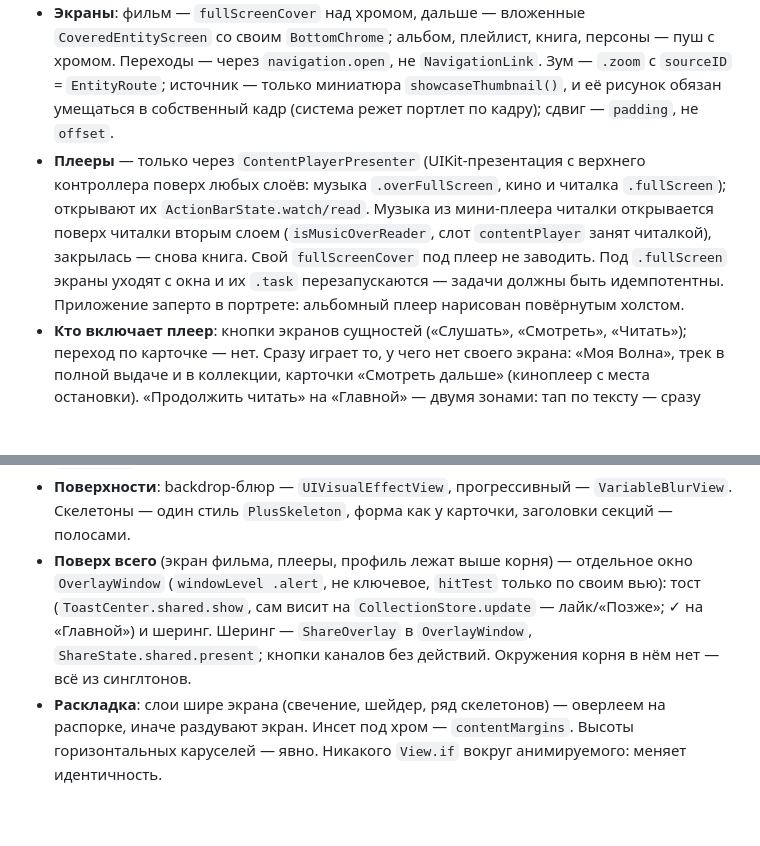
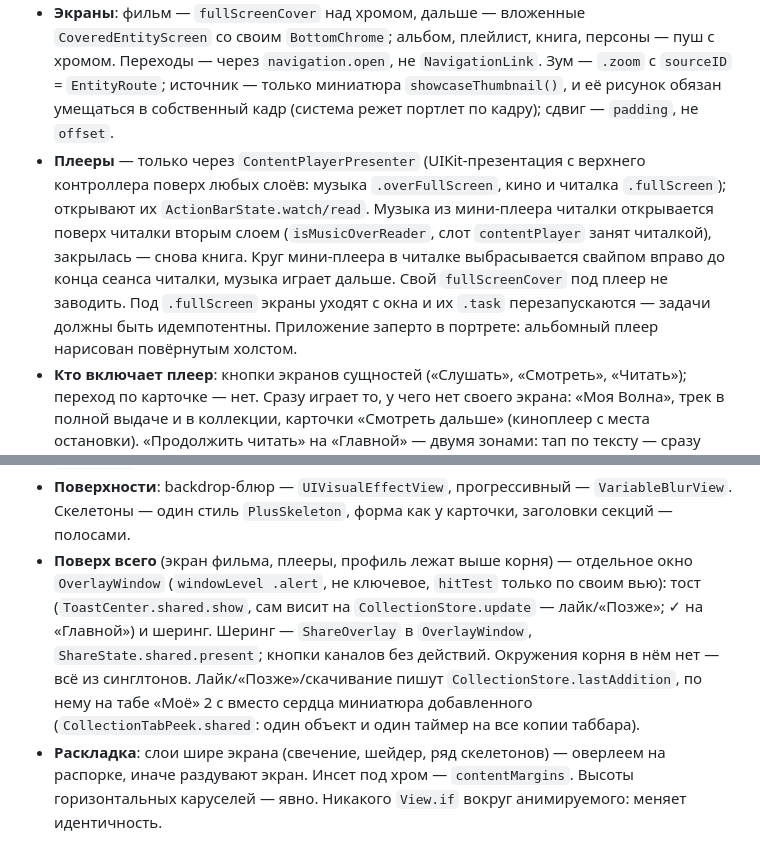
Before and after one commit to dimazhuravlev/plus-proto-app, a Markdown page: CLAUDE.md, 2 parts joined by grey strips. Drawn GitHub-style; blank space fills up the shorter version.

Commit message:
fix: CLAUDE.md — бросок круга в читалке, пик таба «Моё», ключ слота промо
Три механизма из пачки задач не были записаны: правила нашлись бы только в коде.

Co-Authored-By: Claude Fable 5.1 <noreply@anthropic.com>

```diff
--- a/CLAUDE.md
+++ b/CLAUDE.md
@@ -97,7 +97,7 @@ CI ([.github/workflows/build.yml](.github/workflows/build.yml)) — только
 - **Каркас — от MusicPlayer**: свитч `AppTab` + `NavigationStack` на таб, хром (таббар, action bar) в `ZStack` вне стеков, env-объекты из корня, `@Observable`. Вью читает состояние через `@Environment` сама: параметр и ручной `Binding` зависимость не регистрируют.
 - **`AppNavigationState`**: таб, пути, слои (`coveredRoute`/`coveredPath`), профиль. Табы переключаются мгновенно. Поп — `removeLast()`: подмена пути убивает обратный зум. Тап по активному табу — к корню, на корне — к началу экрана.
 - **Экраны**: фильм — `fullScreenCover` над хромом, дальше — вложенные `CoveredEntityScreen` со своим `BottomChrome`; альбом, плейлист, книга, персоны — пуш с хромом. Переходы — через `navigation.open`, не `NavigationLink`. Зум — `.zoom` с `sourceID` = `EntityRoute`; источник — только миниатюра `showcaseThumbnail()`, и её рисунок обязан умещаться в собственный кадр (система режет портлет по кадру); сдвиг — `padding`, не `offset`.
-- **Плееры** — только через `ContentPlayerPresenter` (UIKit-презентация с верхнего контроллера поверх любых слоёв: музыка `.overFullScreen`, кино и читалка `.fullScreen`); открывают их `ActionBarState.watch/read`. Музыка из мини-плеера читалки открывается поверх читалки вторым слоем (`isMusicOverReader`, слот `contentPlayer` занят читалкой), закрылась — снова книга. Свой `fullScreenCover` под плеер не заводить. Под `.fullScreen` экраны уходят с окна и их `.task` перезапускаются — задачи должны быть идемпотентны. Приложение заперто в портрете: альбомный плеер нарисован повёрнутым холстом.
+- **Плееры** — только через `ContentPlayerPresenter` (UIKit-презентация с верхнего контроллера поверх любых слоёв: музыка `.overFullScreen`, кино и читалка `.fullScreen`); открывают их `ActionBarState.watch/read`. Музыка из мини-плеера читалки открывается поверх читалки вторым слоем (`isMusicOverReader`, слот `contentPlayer` занят читалкой), закрылась — снова книга. Круг мини-плеера в читалке выбрасывается свайпом вправо до конца сеанса читалки, музыка играет дальше. Свой `fullScreenCover` под плеер не заводить. Под `.fullScreen` экраны уходят с окна и их `.task` перезапускаются — задачи должны быть идемпотентны. Приложение заперто в портрете: альбомный плеер нарисован повёрнутым холстом.
 - **Кто включает плеер**: кнопки экранов сущностей («Слушать», «Смотреть», «Читать»); переход по карточке — нет. Сразу играет то, у чего нет своего экрана: «Моя Волна», трек в полной выдаче и в коллекции, карточки «Смотреть дальше» (киноплеер с места остановки). «Продолжить читать» на «Главной» — двумя зонами: тап по тексту — сразу читалка, по шапке (блюр, обложка, прогресс) — экран книги (2026-10-09). Плейлисты отовсюду открывают свой экран — `PlaylistScreen`, по конструкции альбома.
 - **Action bar = «продолжить»**: режим задаёт последний запущенный контент, а не таб; снимок на диске. Музыку глушат только play/pause и запуск кино. Беззвучное видео — `AVAudioSession .ambient`, своя музыка — `.playback` (`AppAudioSession`).
 - **«Моя волна»** — поток, а не трек: кнопка экрана, лепестки барабана и карточка «Главной» включают настоящий трек её настроения (`MyVibeTracks`, id `my-vibe-t<трек Deezer>`). Экран Музыки: блок «название + кнопка» посередине между навигацией и барабаном станций (`VibeDrum`, макет `2:6398` файла «ЯПС · Mobile · Current State»): лепестки на дуге окружности R 380 через 18.5°, масштаб 1/0.9/0.8, круг из трёх копий.
@@ -111,7 +111,7 @@ CI ([.github/workflows/build.yml](.github/workflows/build.yml)) — только
 - **Прочие API**: Deezer — без ключа (превью 30 с). Google Books — ключ ~1000 запросов/сутки, раз в секунду; текста книги не отдаёт (фрагмент — за Adobe DRM), поэтому читалка показывает аннотацию. Википедия — фото персон.
 - **Картинки** — только через `ArtworkLoader`/`ArtworkImage` (`NSCache` + `URLCache`), не `AsyncImage`. Кадр задаёт распорка `Color.clear`, картинка — `scaledToFill` в `overlay` + `clipped()`.
 - **Поверхности**: backdrop-блюр — `UIVisualEffectView`, прогрессивный — `VariableBlurView`. Скелетоны — один стиль `PlusSkeleton`, форма как у карточки, заголовки секций — полосами.
-- **Поверх всего** (экран фильма, плееры, профиль лежат выше корня) — отдельное окно `OverlayWindow` (`windowLevel .alert`, не ключевое, `hitTest` только по своим вью): тост (`ToastCenter.shared.show`, сам висит на `CollectionStore.update` — лайк/«Позже»; ✓ на «Главной») и шеринг. Шеринг — `ShareOverlay` в `OverlayWindow`, `ShareState.shared.present`; кнопки каналов без действий. Окружения корня в нём нет — всё из синглтонов.
+- **Поверх всего** (экран фильма, плееры, профиль лежат выше корня) — отдельное окно `OverlayWindow` (`windowLevel .alert`, не ключевое, `hitTest` только по своим вью): тост (`ToastCenter.shared.show`, сам висит на `CollectionStore.update` — лайк/«Позже»; ✓ на «Главной») и шеринг. Шеринг — `ShareOverlay` в `OverlayWindow`, `ShareState.shared.present`; кнопки каналов без действий. Окружения корня в нём нет — всё из синглтонов. Лайк/«Позже»/скачивание пишут `CollectionStore.lastAddition`, по нему на табе «Моё» 2 с вместо сердца миниатюра добавленного (`CollectionTabPeek.shared`: один объект и один таймер на все копии таббара).
 - **Раскладка**: слои шире экрана (свечение, шейдер, ряд скелетонов) — оверлеем на распорке, иначе раздувают экран. Инсет под хром — `contentMargins`. Высоты горизонтальных каруселей — явно. Никакого `View.if` вокруг анимируемого: меняет идентичность.
 
 ## Грабли
```
Also changed, not shown: other parts of CLAUDE.md (+1 -1 lines).
